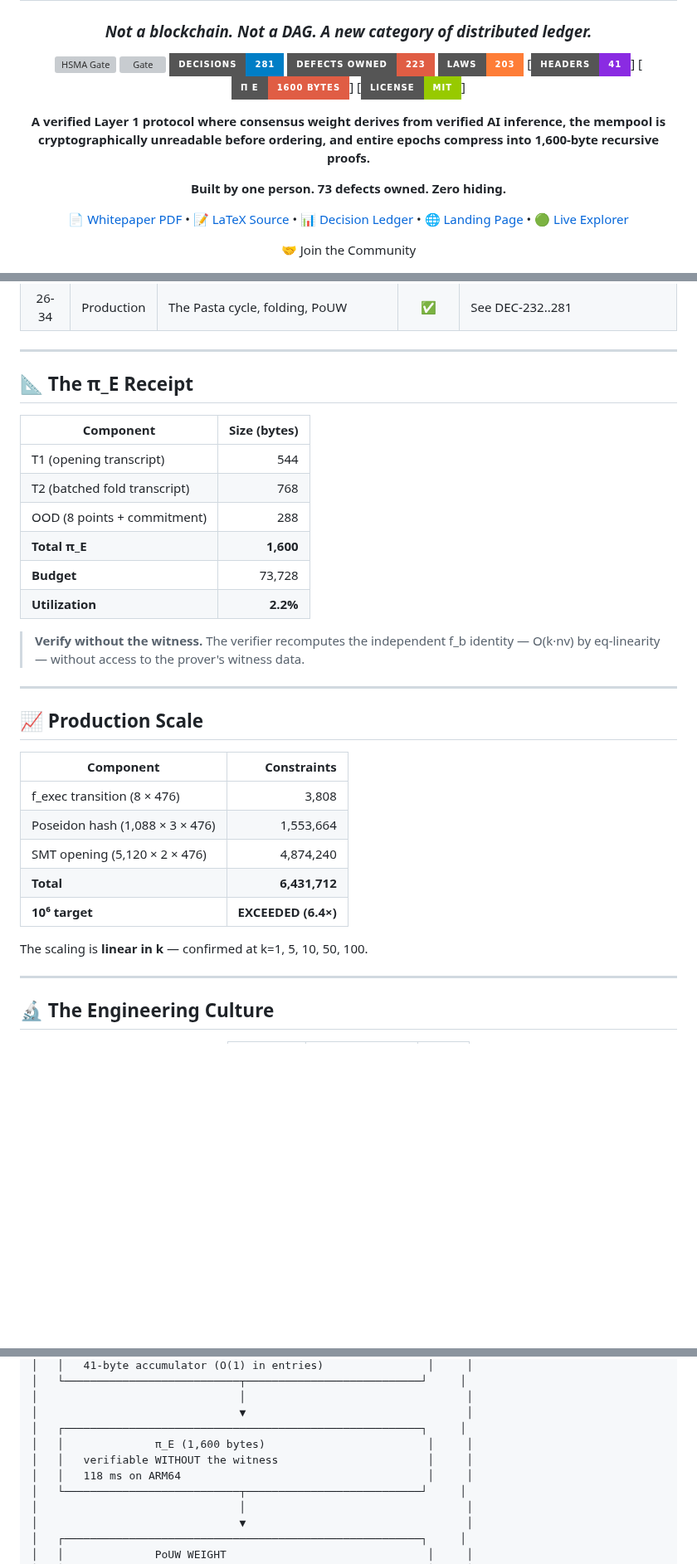
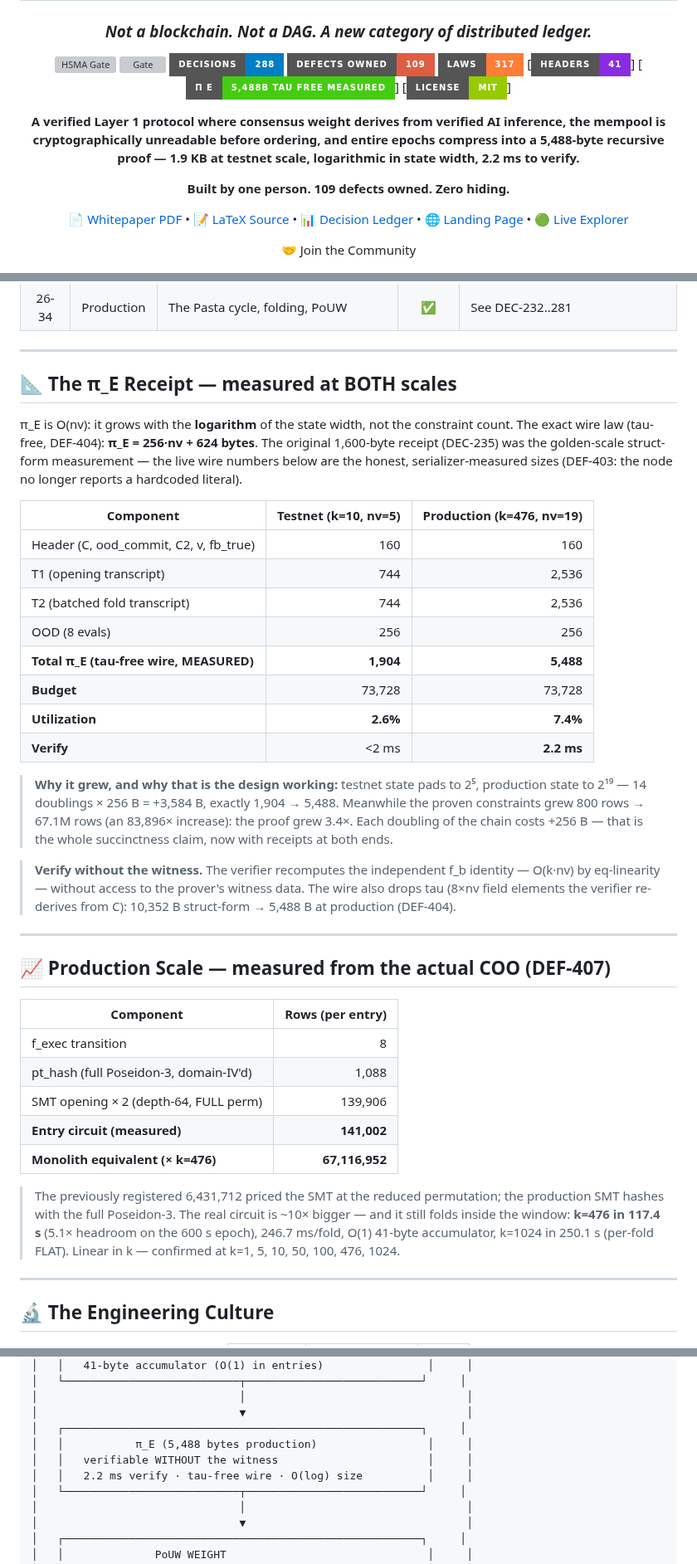
Before and after one commit to sarinsk629-blip/hsma-core, a Markdown page: README.md, 3 parts joined by grey strips. Shown at 83% size. GitHub-like rendering; folded sections open; badges without logos; blank space fills up the shorter version; grey boxes are pictures that could not be loaded.

Commit message:
docs: the pi_E size claim reconciled — measured at BOTH scales, the README made coherent
The front page still claimed pi_E = 1,600 B while the Pillar-4 section said
5,488 B. Reconciled everywhere to the honest, measured numbers:

- the exact wire law stated: pi_E = 256*nv + 624 bytes (tau-free, DEF-404)
- BOTH-scale receipt table: 1,904 B at testnet (k=10, nv=5) / 5,488 B at
  production (k=476, nv=19), 2.6% / 7.4% of the 73,728 B budget, 2.2 ms verify
- the growth explained as the design working: state width doubled 14x
  (2^5 -> 2^19 = +256 B each = +3,584 B exactly) while proven constraints grew
  83,896x (800 rows -> 67.1M) and the proof grew only 3.4x
- the Production Scale table corrected to the DEF-407 COO-measured circuit
  (141,002 rows/entry, 67,116,952 monolith-equivalent) with the reduced-perm
  6,431,712 count owned
- badges/counts refreshed (109 DEFs owned, 317 laws, 288 DECs), the
  architecture diagram and footer updated

```diff
--- a/README.md
+++ b/README.md
@@ -6,18 +6,19 @@
 
 [![HSMA Gate](https://github.com/sarinsk629-blip/hsma-core/actions/workflows/gate.yml/badge.svg)](https://github.com/sarinsk629-blip/hsma-core/actions/workflows/gate.yml)
 [![Gate](https://img.shields.io/badge/gate-34%2F34_GREEN-brightgreen?style=for-the-badge)](https://github.com/sarinsk629-blip/hsma-core)
-[![Decisions](https://img.shields.io/badge/decisions-281-blue?style=for-the-badge)](docs/DECISIONS.md)
-[![Defects Owned](https://img.shields.io/badge/defects_owned-223-red?style=for-the-badge)](docs/DECISIONS.md)
-[![Laws](https://img.shields.io/badge/laws-203-orange?style=for-the-badge)](docs/DECISIONS.md)
+[![Decisions](https://img.shields.io/badge/decisions-288-blue?style=for-the-badge)](docs/DECISIONS.md)
+[![Defects Owned](https://img.shields.io/badge/defects_owned-109-red?style=for-the-badge)](docs/DECISIONS.md)
+[![Laws](https://img.shields.io/badge/laws-317-orange?style=for-the-badge)](docs/DECISIONS.md)
 [![Headers](https://img.shields.io/badge/headers-41-blueviolet?style=for-the-badge)]
-[![π_E](https://img.shields.io/badge/π_E-1600_bytes-critical?style=for-the-badge)]
+[![π_E](https://img.shields.io/badge/π_E-5,488B_tau_free_measured-brightgreen?style=for-the-badge)]
 [![License](https://img.shields.io/badge/license-MIT-green?style=for-the-badge)]
 
 **A verified Layer 1 protocol where consensus weight derives from verified AI inference,
 the mempool is cryptographically unreadable before ordering,
-and entire epochs compress into 1,600-byte recursive proofs.**
+and entire epochs compress into a 5,488-byte recursive proof —
+1.9 KB at testnet scale, logarithmic in state width, 2.2 ms to verify.**
 
-**Built by one person. 73 defects owned. Zero hiding.**
+**Built by one person. 109 defects owned. Zero hiding.**
 
 [📄 Whitepaper PDF](https://github.com/sarinsk629-blip/hsma-core/releases/download/v4.0-whitepaper/Whitepaper_HSMA___Core_Ultimate.pdf) •
 [📝 LaTeX Source](docs/whitepaper_v4.tex) •
@@ -236,32 +237,51 @@ k=1024 in 250 s — per-fold FLAT at 244 ms (linear)
 
 ---
 
-## 📐 The π_E Receipt
+## 📐 The π_E Receipt — measured at BOTH scales
 
-| Component | Size (bytes) |
-|---|---:|
-| T1 (opening transcript) | 544 |
-| T2 (batched fold transcript) | 768 |
-| OOD (8 points + commitment) | 288 |
-| **Total π_E** | **1,600** |
-| **Budget** | 73,728 |
-| **Utilization** | **2.2%** |
+π_E is O(nv): it grows with the **logarithm** of the state width, not the
+constraint count. The exact wire law (tau-free, DEF-404): **π_E = 256·nv + 624 bytes**.
+The original 1,600-byte receipt (DEC-235) was the golden-scale struct-form
+measurement — the live wire numbers below are the honest, serializer-measured
+sizes (DEF-403: the node no longer reports a hardcoded literal).
 
-> **Verify without the witness.** The verifier recomputes the independent f_b identity — O(k·nv) by eq-linearity — without access to the prover's witness data.
+| Component | Testnet (k=10, nv=5) | Production (k=476, nv=19) |
+|---|---:|---:|
+| Header (C, ood_commit, C2, v, fb_true) | 160 | 160 |
+| T1 (opening transcript) | 744 | 2,536 |
+| T2 (batched fold transcript) | 744 | 2,536 |
+| OOD (8 evals) | 256 | 256 |
+| **Total π_E (tau-free wire, MEASURED)** | **1,904** | **5,488** |
+| **Budget** | 73,728 | 73,728 |
+| **Utilization** | **2.6%** | **7.4%** |
+| **Verify** | <2 ms | **2.2 ms** |
+
+> **Why it grew, and why that is the design working:** testnet state pads to
+> 2⁵, production state to 2¹⁹ — 14 doublings × 256 B = +3,584 B, exactly
+> 1,904 → 5,488. Meanwhile the proven constraints grew 800 rows → 67.1M rows
+> (an 83,896× increase): the proof grew 3.4×. Each doubling of the chain costs
+> +256 B — that is the whole succinctness claim, now with receipts at both ends.
+
+> **Verify without the witness.** The verifier recomputes the independent f_b identity — O(k·nv) by eq-linearity — without access to the prover's witness data. The wire also drops tau (8×nv field elements the verifier re-derives from C): 10,352 B struct-form → 5,488 B at production (DEF-404).
 
 ---
 
-## 📈 Production Scale
+## 📈 Production Scale — measured from the actual COO (DEF-407)
 
-| Component | Constraints |
+| Component | Rows (per entry) |
 |---|---:|
-| f_exec transition (8 × 476) | 3,808 |
-| Poseidon hash (1,088 × 3 × 476) | 1,553,664 |
-| SMT opening (5,120 × 2 × 476) | 4,874,240 |
-| **Total** | **6,431,712** |
-| **10⁶ target** | **EXCEEDED (6.4×)** |
+| f_exec transition | 8 |
+| pt_hash (full Poseidon-3, domain-IV'd) | 1,088 |
+| SMT opening × 2 (depth-64, FULL perm) | 139,906 |
+| **Entry circuit (measured)** | **141,002** |
+| **Monolith equivalent (× k=476)** | **67,116,952** |
 
-The scaling is **linear in k** — confirmed at k=1, 5, 10, 50, 100.
+> The previously registered 6,431,712 priced the SMT at the reduced permutation;
+> the production SMT hashes with the full Poseidon-3. The real circuit is ~10×
+> bigger — and it still folds inside the window: **k=476 in 117.4 s** (5.1×
+> headroom on the 600 s epoch), 246.7 ms/fold, O(1) 41-byte accumulator,
+> k=1024 in 250.1 s (per-fold FLAT). Linear in k — confirmed at k=1, 5, 10,
+> 50, 100, 476, 1024.
 
 ---
 
@@ -349,9 +369,9 @@ The vote REJECT printf carried a literal backslash-n from an escaping-layer coll
 │                               │                                  │
 │                               ▼                                  │
 │   ┌───────────────────────────────────────────────────────┐     │
-│   │              π_E (1,600 bytes)                         │     │
+│   │           π_E (5,488 bytes production)                 │     │
 │   │   verifiable WITHOUT the witness                       │     │
-│   │   118 ms on ARM64                                      │     │
+│   │   2.2 ms verify · tau-free wire · O(log) size          │     │
 │   └───────────────────────────┬───────────────────────────┘     │
 │                               │                                  │
 │                               ▼                                  │
```
Also changed, not shown: other parts of README.md (+1 -1 lines).
